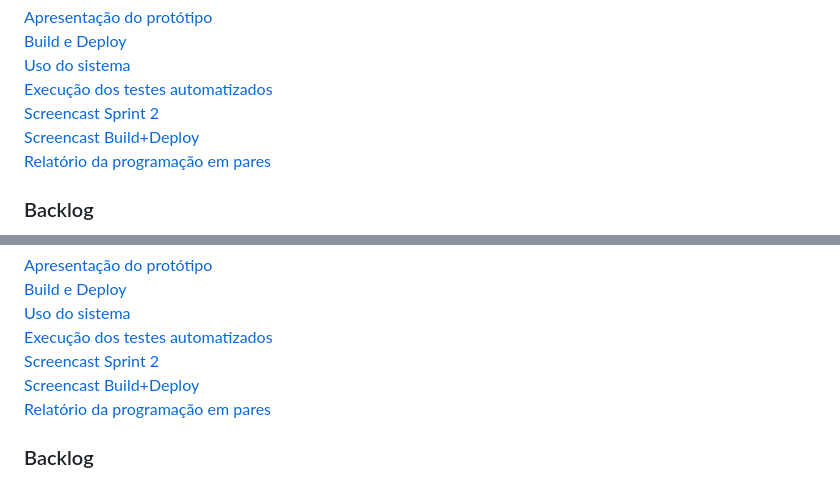
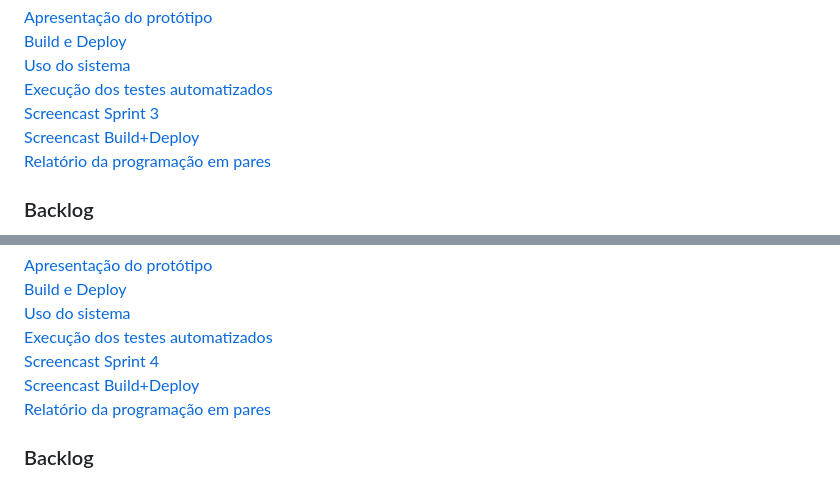
Before and after one commit to pcmuniz/StockGestor, a Markdown page: README.md, 2 parts joined by grey strips. Rendered like a GitHub page; folded sections open.

```diff
--- a/README.md
+++ b/README.md
@@ -56,7 +56,7 @@ StockGestor é um sistema de gerenciamento de estoque projetado para ajudar pequ
   <br>
   <a href="https://youtu.be/Wu7pXU_bDHg" target="_blank">Execução dos testes automatizados</a>
   <br>
-  <a href="https://youtube.com/watch?v=2CrjfHPL4iw&si=1LjEDdu8Szc0hICZ" target="_blank">Screencast Sprint 2</a>
+  <a href="https://youtube.com/watch?v=2CrjfHPL4iw&si=1LjEDdu8Szc0hICZ" target="_blank">Screencast Sprint 3</a>
   <br>
   <a href="https://youtube.com/watch?v=G89_gjB2FSM&si=BM14c2MknMuxOnBr" target="_blank">Screencast Build+Deploy</a>
   <br>
@@ -83,7 +83,7 @@ StockGestor é um sistema de gerenciamento de estoque projetado para ajudar pequ
   <br>
   <a href="#" target="_blank">Execução dos testes automatizados</a>
   <br>
-  <a href="#" target="_blank">Screencast Sprint 2</a>
+  <a href="#" target="_blank">Screencast Sprint 4</a>
   <br>
   <a href="#" target="_blank">Screencast Build+Deploy</a>
   <br>
```
